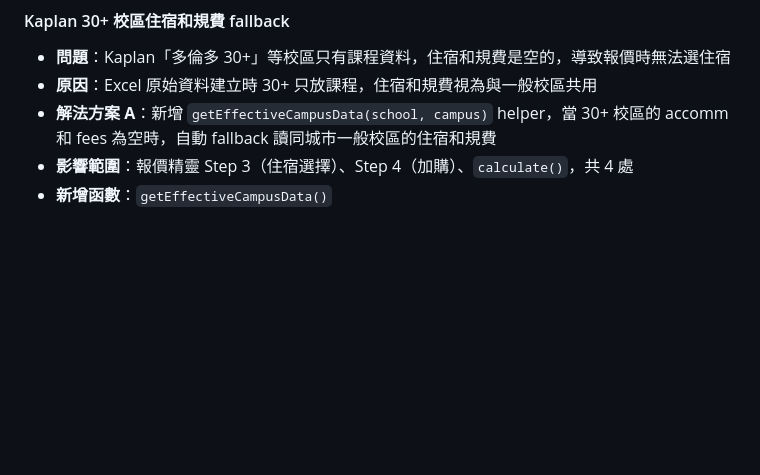
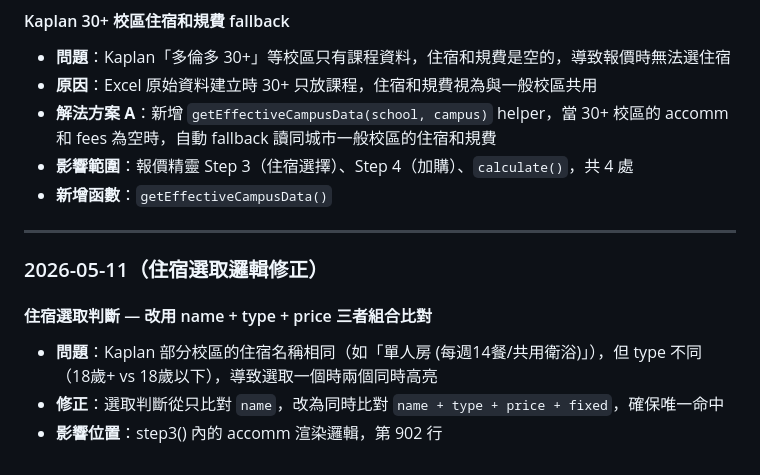
Before and after one commit to jojo880714/FY-quotation-system, a Markdown page: README.md, the part around the change. Drawn GitHub-style; blank space fills up the shorter version.

```diff
--- a/README.md
+++ b/README.md
@@ -178,3 +178,12 @@ GitHub Pages：將 `index.html` 與 `app.js` 放在同一目錄，開啟 GitHub
 - **解法方案 A**：新增 `getEffectiveCampusData(school, campus)` helper，當 30+ 校區的 accomm 和 fees 為空時，自動 fallback 讀同城市一般校區的住宿和規費
 - **影響範圍**：報價精靈 Step 3（住宿選擇）、Step 4（加購）、`calculate()`，共 4 處
 - **新增函數**：`getEffectiveCampusData()`
+
+---
+
+### 2026-05-11（住宿選取邏輯修正）
+
+#### 住宿選取判斷 — 改用 name + type + price 三者組合比對
+- **問題**：Kaplan 部分校區的住宿名稱相同（如「單人房 (每週14餐/共用衛浴)」），但 type 不同（18歲+ vs 18歲以下），導致選取一個時兩個同時高亮
+- **修正**：選取判斷從只比對 `name`，改為同時比對 `name + type + price + fixed`，確保唯一命中
+- **影響位置**：step3() 內的 accomm 渲染邏輯，第 902 行
```
